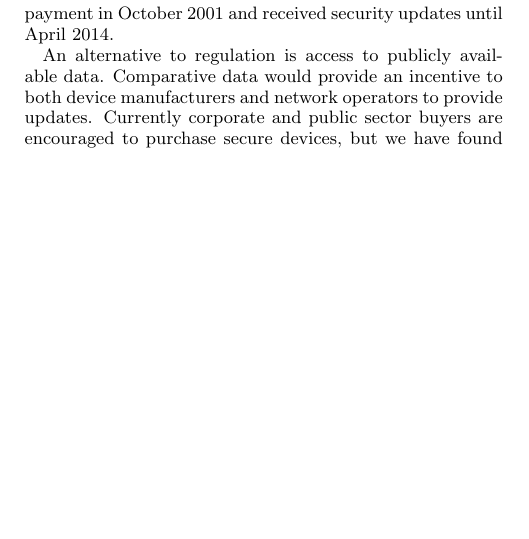
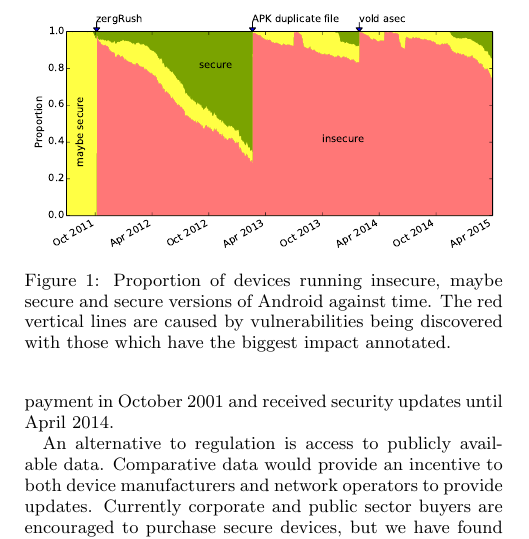
Before and after one commit to ucam-cl-dtg/paper-da-securityupdates, a LaTeX paper (ccs.tex): part of one column of page 1 of 6, cut at the place of the change, the shorter picture padded with empty space. Compiled offline with pdfLaTeX.

Commit message:
Include proportioninsecure graph in ccs paper as referenced there

```diff
--- a/ccs.tex
+++ b/ccs.tex
@@ -95,6 +95,15 @@ The development of Android is distributed among many parties and the security of
 In addition, device manufacturers (we know of \daNumManufacturers\footnote{\label{foot:dadata}We computed this from the \da~\cite{Wagner2013} data, see \S\ref{sec:android_update_process}.}) and network operators (\daNumOperators\dafoot) may make further modifications before devices are shipped to customers.
 Understanding this ecosystem is important as device manufacturers have introduced additional vulnerabilities in the past~\cite{Grace2012}.
 We present a better understanding of both the ecosystem of Android development and associated vulnerabilities more fully in \S\ref{sec:android_ecosystem}.
+
+\begin{figure}
+\centering
+\includegraphics[width=\columnwidth]{figures/proportioninsecure}
+\caption{Proportion of devices running insecure, maybe secure and secure versions of Android against time.
+The red vertical lines are caused by vulnerabilities being discovered with those which have the biggest impact annotated.
+}
+\label{fig:proportioninsecure}
+\end{figure}
 
 It is clear from Figure~\ref{fig:proportioninsecure} that Android devices are often exposed to known security vulnerabilities.
 One solution is regulation, and indeed there is ongoing legal action to force network operators to ship updates for security vulnerabilities~\cite{Soghoian2013}.\todolater{Check on the status of this legal action}
```
